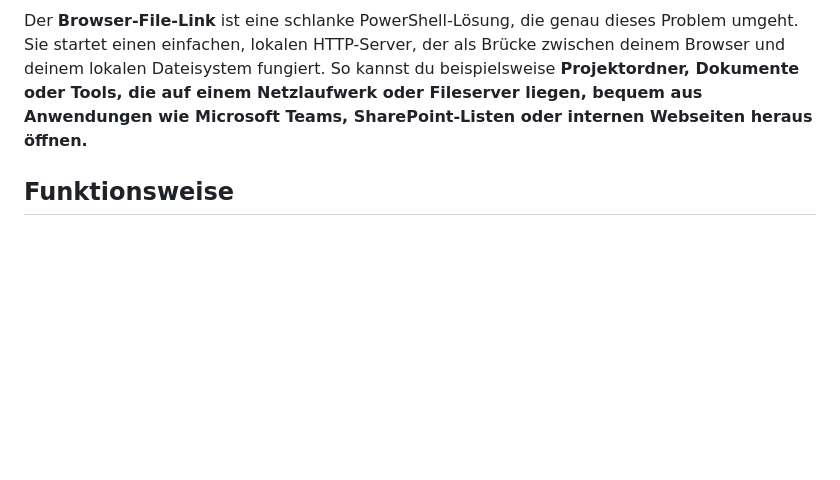
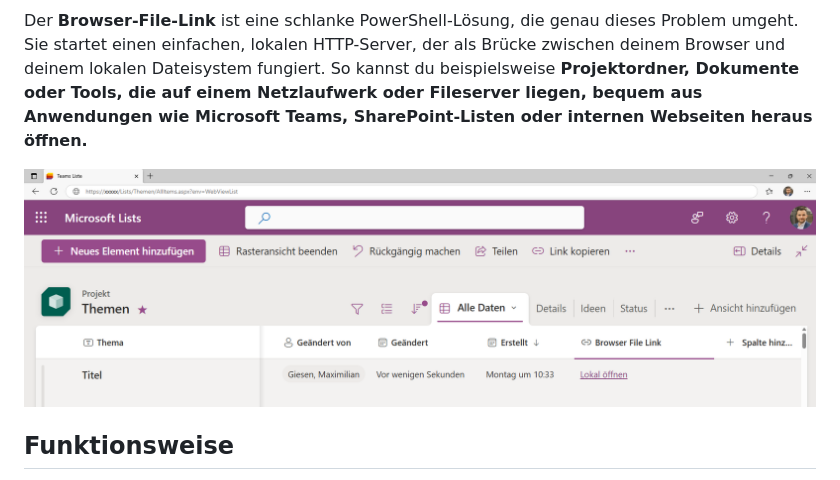
Before and after one commit to mgiesen/Browser-File-Link, a Markdown page: README.md, the part around the change. Drawn GitHub-style; pictures changed too: readme/ms-lists-example.png (added); blank space fills up the shorter version.

Commit message:
Anpassen README

```diff
--- a/README.md
+++ b/README.md
@@ -3,6 +3,8 @@
 In vielen Unternehmensumgebungen ist es eine Herausforderung, **direkt von Webanwendungen oder Dokumenten auf lokale Dateipfade** (z.B. auf einem Firmen-Fileserver) zuzugreifen. Browser blockieren aus Sicherheitsgründen oft das direkte Öffnen von `file://` URIs, was die Integration von internen Ressourcen erschwert.
 
 Der **Browser-File-Link** ist eine schlanke PowerShell-Lösung, die genau dieses Problem umgeht. Sie startet einen einfachen, lokalen HTTP-Server, der als Brücke zwischen deinem Browser und deinem lokalen Dateisystem fungiert. So kannst du beispielsweise **Projektordner, Dokumente oder Tools, die auf einem Netzlaufwerk oder Fileserver liegen, bequem aus Anwendungen wie Microsoft Teams, SharePoint-Listen oder internen Webseiten heraus öffnen.**
+
+![Browser-File-Link Funktionsweise](readme/ms-lists-example.png)
 
 ## Funktionsweise
 
```
